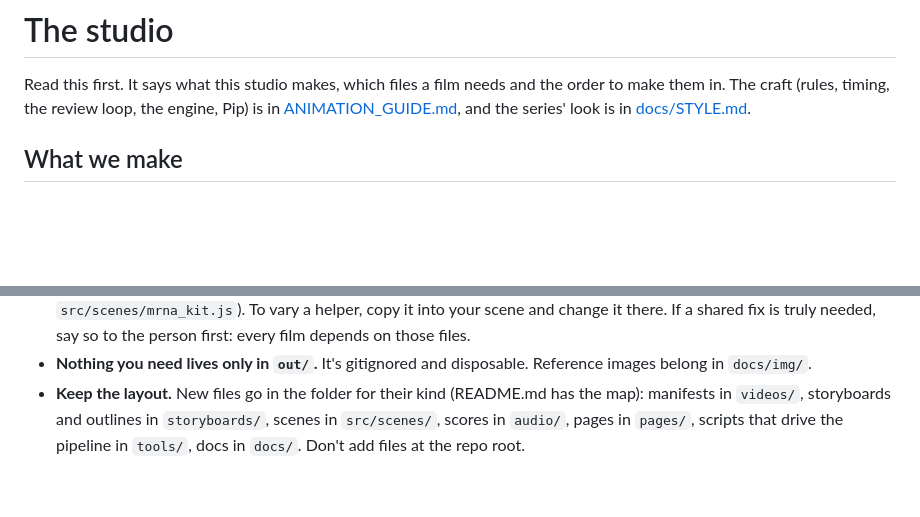
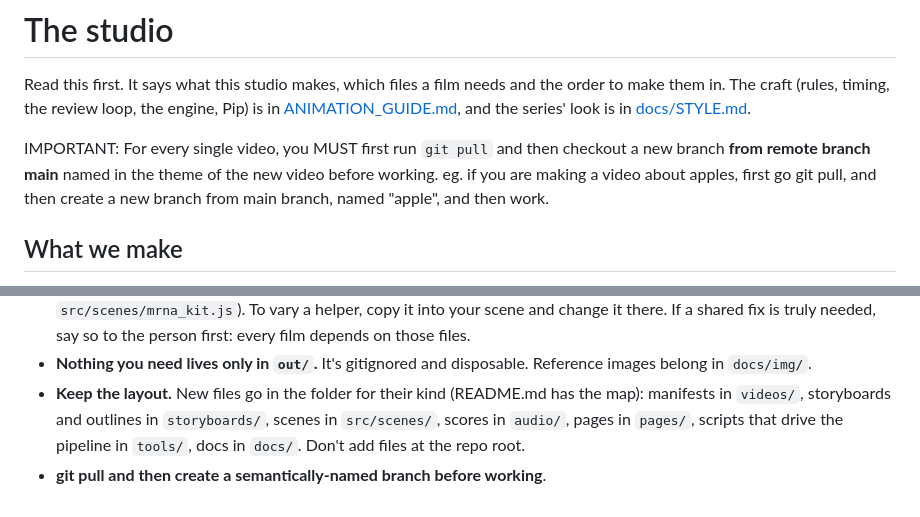
Before and after one commit to c-jeremy/cjeremy-labs, a Markdown page: docs/STUDIO.md, 2 parts joined by grey strips. Drawn GitHub-style; blank space fills up the shorter version.

Commit message:
ensure branch naming norms

```diff
--- a/docs/STUDIO.md
+++ b/docs/STUDIO.md
@@ -3,6 +3,11 @@
 Read this first. It says what this studio makes, which files a film needs and the order to make them in. The craft
 (rules, timing, the review loop, the engine, Pip) is in [ANIMATION_GUIDE.md](../ANIMATION_GUIDE.md), and the series' look is
 in [docs/STYLE.md](STYLE.md).
+
+IMPORTANT: For every single video, you MUST first run `git pull` and then checkout a new branch **from remote branch main** named in the theme of
+the new video before working.
+eg. if you are making a video about apples, first go git pull, and then create a new branch from main branch, named "apple", and then work.
+
 
 ## What we make
 
@@ -159,3 +164,4 @@ bold) suits the hand-painted look; draw it with `letter()` and an ink stroke.
 - **Keep the layout.** New files go in the folder for their kind (README.md has the map): manifests in `videos/`,
   storyboards and outlines in `storyboards/`, scenes in `src/scenes/`, scores in `audio/`, pages in `pages/`, scripts
   that drive the pipeline in `tools/`, docs in `docs/`. Don't add files at the repo root.
+- **git pull and then create a semantically-named branch before working**.
```
